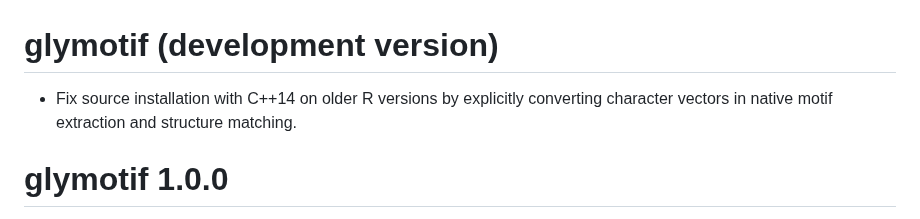
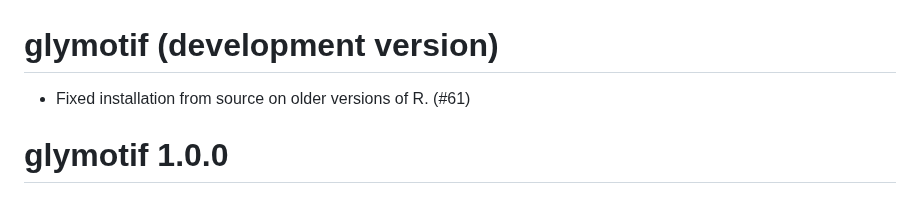
Before and after one commit to glycoverse/glymotif, a Markdown page: NEWS.md, the part around the change. Drawn GitHub-style.

Commit message:
chore: prepare news for version 1.0.1

```diff
--- a/NEWS.md
+++ b/NEWS.md
@@ -1,7 +1,6 @@
 # glymotif (development version)
 
-* Fix source installation with C++14 on older R versions by explicitly converting
-  character vectors in native motif extraction and structure matching.
+* Fixed installation from source on older versions of R. (#61)
 
 # glymotif 1.0.0
 
```
